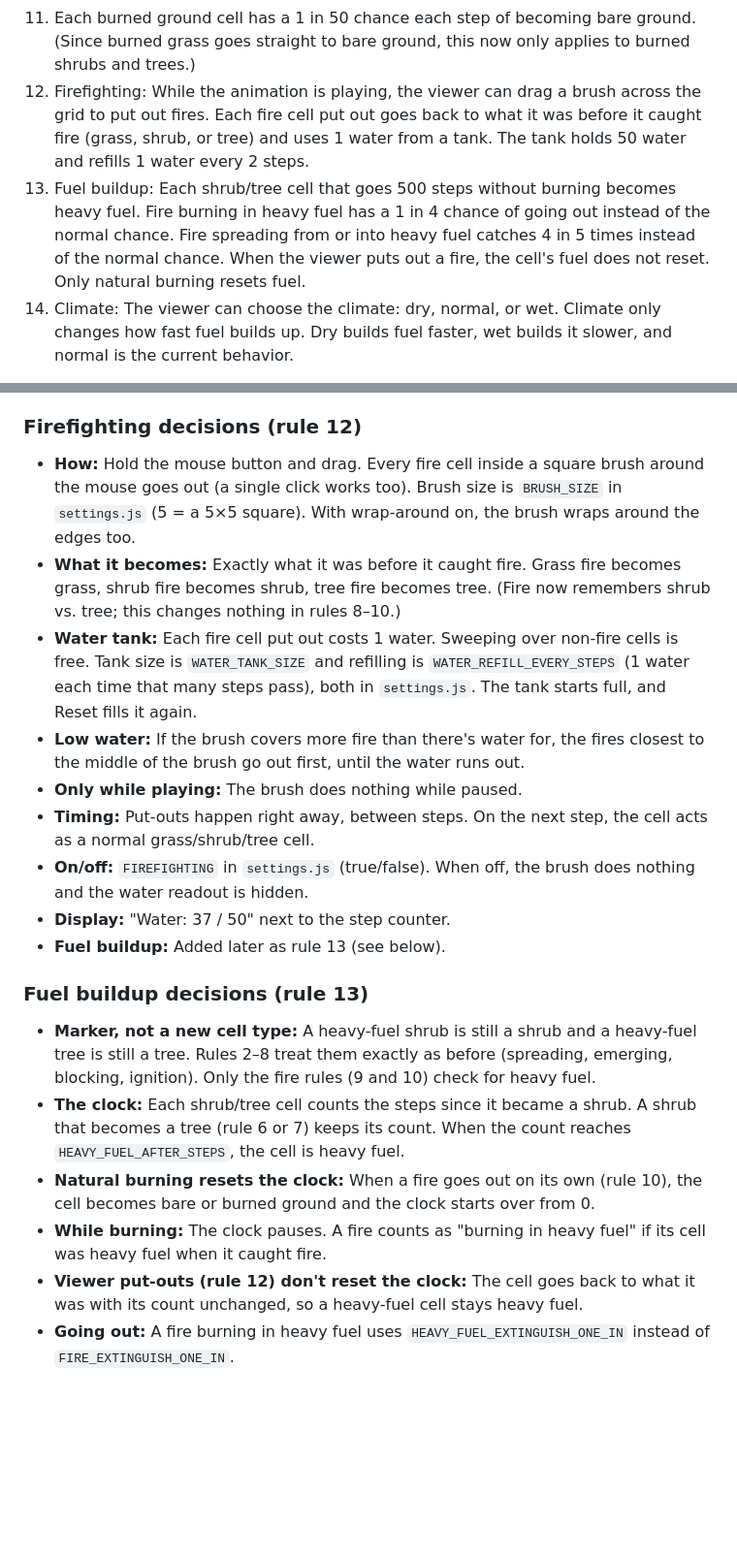
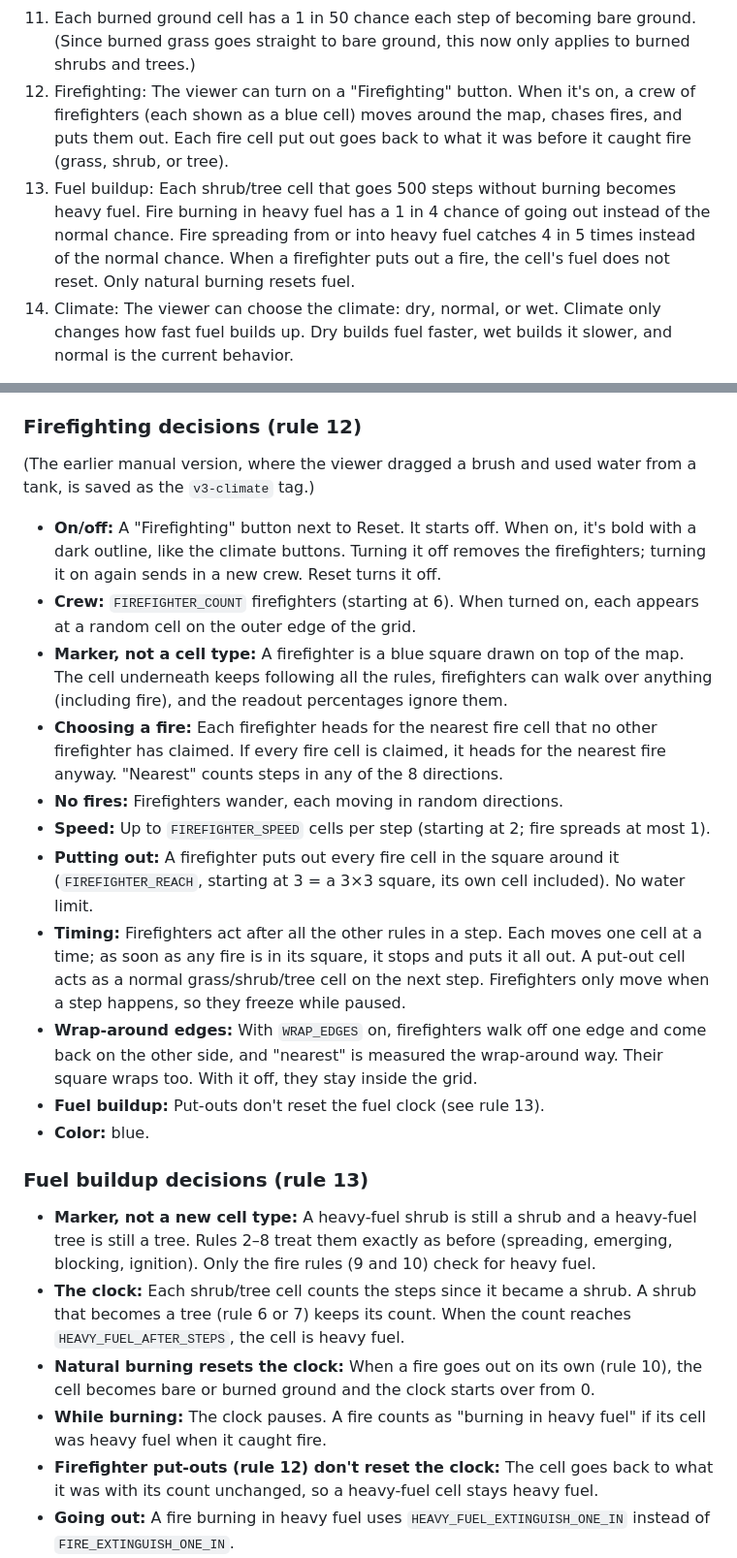
Before and after one commit to mte222/design6197-project1, a Markdown page: CLAUDE.md, 2 parts joined by grey strips. Shown at 97% size. Rendered like a GitHub page; blank space fills up the shorter version.

Commit message:
Describe automatic firefighters (new rule 12) in CLAUDE.md
Co-Authored-By: Claude Opus 5.5 <noreply@anthropic.com>

```diff
--- a/CLAUDE.md
+++ b/CLAUDE.md
@@ -30,8 +30,8 @@ Cell types: bare ground, grass/wildflowers, shrub, tree, fire, burned ground.
 9. Each step a fire cell has a 50% chance of extinguishing and a 50% chance of replicating in the cell next to it, as long as that cell is a shrub, tree, or grass. If that cell is grass, the fire only catches 1 in 3 times.
 10. When a fire cell that was grass is extinguished, it returns to bare ground. When a fire cell that was a shrub or tree is extinguished, it becomes burned ground.
 11. Each burned ground cell has a 1 in 50 chance each step of becoming bare ground. (Since burned grass goes straight to bare ground, this now only applies to burned shrubs and trees.)
-12. Firefighting: While the animation is playing, the viewer can drag a brush across the grid to put out fires. Each fire cell put out goes back to what it was before it caught fire (grass, shrub, or tree) and uses 1 water from a tank. The tank holds 50 water and refills 1 water every 2 steps.
-13. Fuel buildup: Each shrub/tree cell that goes 500 steps without burning becomes heavy fuel. Fire burning in heavy fuel has a 1 in 4 chance of going out instead of the normal chance. Fire spreading from or into heavy fuel catches 4 in 5 times instead of the normal chance. When the viewer puts out a fire, the cell's fuel does not reset. Only natural burning resets fuel.
+12. Firefighting: The viewer can turn on a "Firefighting" button. When it's on, a crew of firefighters (each shown as a blue cell) moves around the map, chases fires, and puts them out. Each fire cell put out goes back to what it was before it caught fire (grass, shrub, or tree).
+13. Fuel buildup: Each shrub/tree cell that goes 500 steps without burning becomes heavy fuel. Fire burning in heavy fuel has a 1 in 4 chance of going out instead of the normal chance. Fire spreading from or into heavy fuel catches 4 in 5 times instead of the normal chance. When a firefighter puts out a fire, the cell's fuel does not reset. Only natural burning resets fuel.
 14. Climate: The viewer can choose the climate: dry, normal, or wet. Climate only changes how fast fuel builds up. Dry builds fuel faster, wet builds it slower, and normal is the current behavior.
 
 **Burned ground:** Burned ground is a new cell type. Nothing can spread into it or emerge from it until it becomes bare ground.
@@ -82,22 +82,25 @@ Cell types: bare ground, grass/wildflowers, shrub, tree, fire, burned ground.
 - **Color:** charcoal.
 
 ### Firefighting decisions (rule 12)
-- **How:** Hold the mouse button and drag. Every fire cell inside a square brush around the mouse goes out (a single click works too). Brush size is `BRUSH_SIZE` in `settings.js` (5 = a 5×5 square). With wrap-around on, the brush wraps around the edges too.
-- **What it becomes:** Exactly what it was before it caught fire. Grass fire becomes grass, shrub fire becomes shrub, tree fire becomes tree. (Fire now remembers shrub vs. tree; this changes nothing in rules 8–10.)
-- **Water tank:** Each fire cell put out costs 1 water. Sweeping over non-fire cells is free. Tank size is `WATER_TANK_SIZE` and refilling is `WATER_REFILL_EVERY_STEPS` (1 water each time that many steps pass), both in `settings.js`. The tank starts full, and Reset fills it again.
-- **Low water:** If the brush covers more fire than there's water for, the fires closest to the middle of the brush go out first, until the water runs out.
-- **Only while playing:** The brush does nothing while paused.
-- **Timing:** Put-outs happen right away, between steps. On the next step, the cell acts as a normal grass/shrub/tree cell.
-- **On/off:** `FIREFIGHTING` in `settings.js` (true/false). When off, the brush does nothing and the water readout is hidden.
-- **Display:** "Water: 37 / 50" next to the step counter.
-- **Fuel buildup:** Added later as rule 13 (see below).
+(The earlier manual version, where the viewer dragged a brush and used water from a tank, is saved as the `v3-climate` tag.)
+- **On/off:** A "Firefighting" button next to Reset. It starts off. When on, it's bold with a dark outline, like the climate buttons. Turning it off removes the firefighters; turning it on again sends in a new crew. Reset turns it off.
+- **Crew:** `FIREFIGHTER_COUNT` firefighters (starting at 6). When turned on, each appears at a random cell on the outer edge of the grid.
+- **Marker, not a cell type:** A firefighter is a blue square drawn on top of the map. The cell underneath keeps following all the rules, firefighters can walk over anything (including fire), and the readout percentages ignore them.
+- **Choosing a fire:** Each firefighter heads for the nearest fire cell that no other firefighter has claimed. If every fire cell is claimed, it heads for the nearest fire anyway. "Nearest" counts steps in any of the 8 directions.
+- **No fires:** Firefighters wander, each moving in random directions.
+- **Speed:** Up to `FIREFIGHTER_SPEED` cells per step (starting at 2; fire spreads at most 1).
+- **Putting out:** A firefighter puts out every fire cell in the square around it (`FIREFIGHTER_REACH`, starting at 3 = a 3×3 square, its own cell included). No water limit.
+- **Timing:** Firefighters act after all the other rules in a step. Each moves one cell at a time; as soon as any fire is in its square, it stops and puts it all out. A put-out cell acts as a normal grass/shrub/tree cell on the next step. Firefighters only move when a step happens, so they freeze while paused.
+- **Wrap-around edges:** With `WRAP_EDGES` on, firefighters walk off one edge and come back on the other side, and "nearest" is measured the wrap-around way. Their square wraps too. With it off, they stay inside the grid.
+- **Fuel buildup:** Put-outs don't reset the fuel clock (see rule 13).
+- **Color:** blue.
 
 ### Fuel buildup decisions (rule 13)
 - **Marker, not a new cell type:** A heavy-fuel shrub is still a shrub and a heavy-fuel tree is still a tree. Rules 2–8 treat them exactly as before (spreading, emerging, blocking, ignition). Only the fire rules (9 and 10) check for heavy fuel.
 - **The clock:** Each shrub/tree cell counts the steps since it became a shrub. A shrub that becomes a tree (rule 6 or 7) keeps its count. When the count reaches `HEAVY_FUEL_AFTER_STEPS`, the cell is heavy fuel.
 - **Natural burning resets the clock:** When a fire goes out on its own (rule 10), the cell becomes bare or burned ground and the clock starts over from 0.
 - **While burning:** The clock pauses. A fire counts as "burning in heavy fuel" if its cell was heavy fuel when it caught fire.
-- **Viewer put-outs (rule 12) don't reset the clock:** The cell goes back to what it was with its count unchanged, so a heavy-fuel cell stays heavy fuel.
+- **Firefighter put-outs (rule 12) don't reset the clock:** The cell goes back to what it was with its count unchanged, so a heavy-fuel cell stays heavy fuel.
 - **Going out:** A fire burning in heavy fuel uses `HEAVY_FUEL_EXTINGUISH_ONE_IN` instead of `FIRE_EXTINGUISH_ONE_IN`.
 - **Spreading:** If the burning cell *or* the target cell is heavy fuel, the spread uses one boosted chance, `HEAVY_FUEL_SPREAD_ONE_IN`, instead of the normal chance. This includes a heavy-fuel fire spreading into grass, which then uses the boosted chance instead of 1 in 3. Everything else about rule 9 (one/each neighbor, which neighbors can burn) is unchanged.
 - **Ignition (rule 8) is unchanged:** Heavy fuel doesn't catch fire on its own any more often.
```
Also changed, not shown: other parts of CLAUDE.md (+2 -1 lines).
